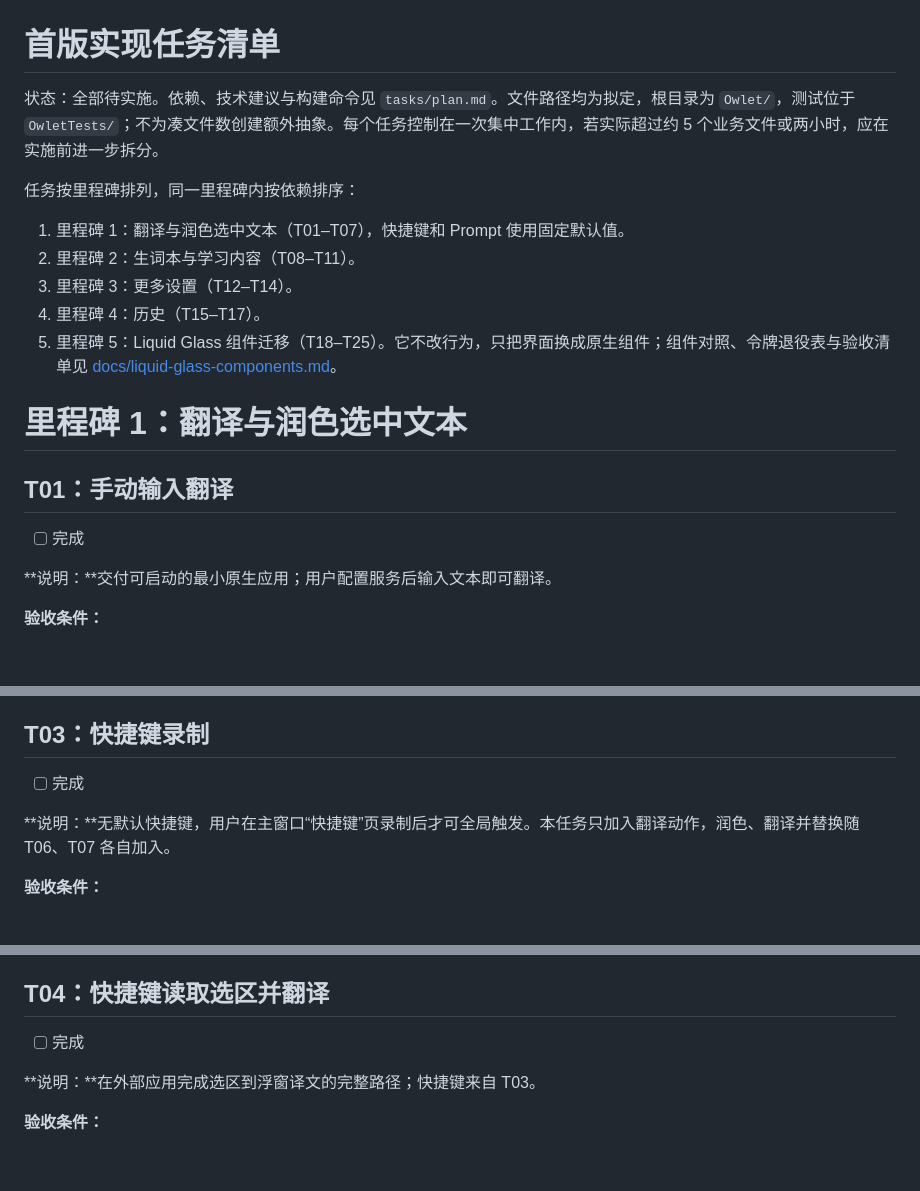
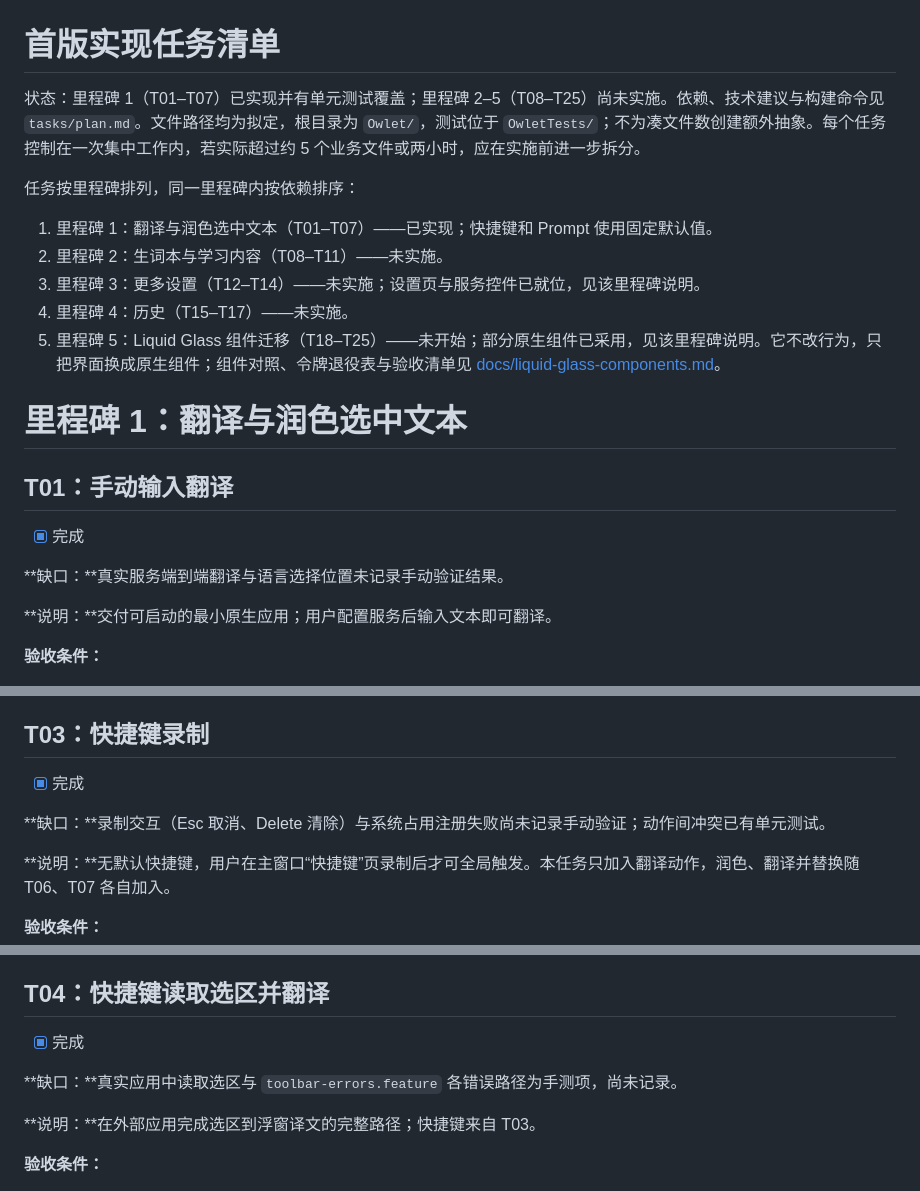
Before and after one commit to fahchen/owlet, a Markdown page: tasks/todo.md, 3 parts joined by grey strips. Rendered like a GitHub page; blank space fills up the shorter version.

```diff
--- a/tasks/todo.md
+++ b/tasks/todo.md
@@ -1,20 +1,22 @@
 # 首版实现任务清单
 
-状态：全部待实施。依赖、技术建议与构建命令见 `tasks/plan.md`。文件路径均为拟定，根目录为 `Owlet/`，测试位于 `OwletTests/`；不为凑文件数创建额外抽象。每个任务控制在一次集中工作内，若实际超过约 5 个业务文件或两小时，应在实施前进一步拆分。
+状态：里程碑 1（T01–T07）已实现并有单元测试覆盖；里程碑 2–5（T08–T25）尚未实施。依赖、技术建议与构建命令见 `tasks/plan.md`。文件路径均为拟定，根目录为 `Owlet/`，测试位于 `OwletTests/`；不为凑文件数创建额外抽象。每个任务控制在一次集中工作内，若实际超过约 5 个业务文件或两小时，应在实施前进一步拆分。
 
 任务按里程碑排列，同一里程碑内按依赖排序：
 
-1. 里程碑 1：翻译与润色选中文本（T01–T07），快捷键和 Prompt 使用固定默认值。
-2. 里程碑 2：生词本与学习内容（T08–T11）。
-3. 里程碑 3：更多设置（T12–T14）。
-4. 里程碑 4：历史（T15–T17）。
-5. 里程碑 5：Liquid Glass 组件迁移（T18–T25）。它不改行为，只把界面换成原生组件；组件对照、令牌退役表与验收清单见 [docs/liquid-glass-components.md](../docs/liquid-glass-components.md)。
+1. 里程碑 1：翻译与润色选中文本（T01–T07）——已实现；快捷键和 Prompt 使用固定默认值。
+2. 里程碑 2：生词本与学习内容（T08–T11）——未实施。
+3. 里程碑 3：更多设置（T12–T14）——未实施；设置页与服务控件已就位，见该里程碑说明。
+4. 里程碑 4：历史（T15–T17）——未实施。
+5. 里程碑 5：Liquid Glass 组件迁移（T18–T25）——未开始；部分原生组件已采用，见该里程碑说明。它不改行为，只把界面换成原生组件；组件对照、令牌退役表与验收清单见 [docs/liquid-glass-components.md](../docs/liquid-glass-components.md)。
 
 # 里程碑 1：翻译与润色选中文本
 
 ## T01：手动输入翻译
 
-- [ ] 完成
+- [x] 完成
+
+**缺口：**真实服务端到端翻译与语言选择位置未记录手动验证结果。
 
 **说明：**交付可启动的最小原生应用；用户配置服务后输入文本即可翻译。
 
@@ -55,7 +57,9 @@
 
 ## T03：快捷键录制
 
-- [ ] 完成
+- [x] 完成
+
+**缺口：**录制交互（Esc 取消、Delete 清除）与系统占用注册失败尚未记录手动验证；动作间冲突已有单元测试。
 
 **说明：**无默认快捷键，用户在主窗口“快捷键”页录制后才可全局触发。本任务只加入翻译动作，润色、翻译并替换随 T06、T07 各自加入。
 
@@ -76,7 +80,9 @@
 
 ## T04：快捷键读取选区并翻译
 
-- [ ] 完成
+- [x] 完成
+
+**缺口：**真实应用中读取选区与 `toolbar-errors.feature` 各错误路径为手测项，尚未记录。
 
 **说明：**在外部应用完成选区到浮窗译文的完整路径；快捷键来自 T03。
 
```
Also changed, not shown: other parts of tasks/todo.md (+50 -4 lines), tasks/plan.md (+4 -4 lines).
